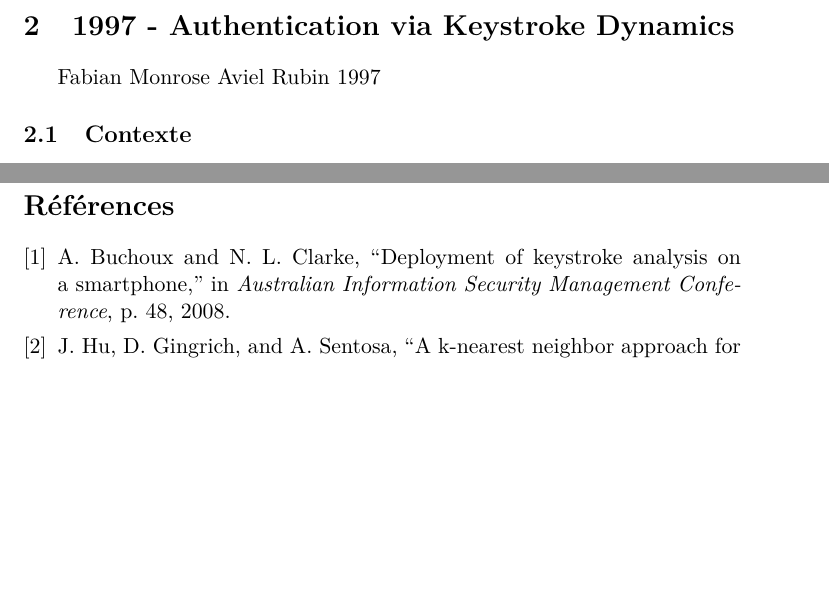
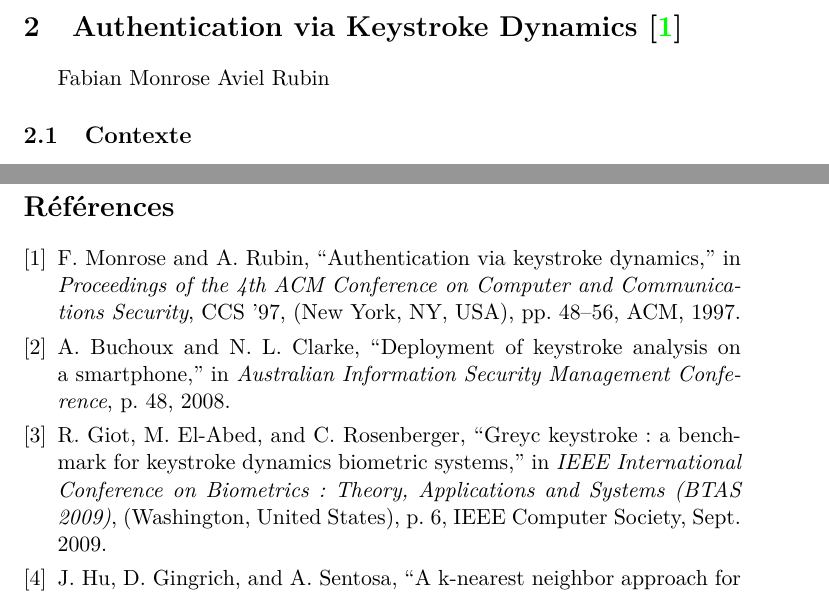
Before and after one commit to rodolpheh/keystroke-dynamics, a LaTeX paper (papers/rapport/RapportBibliographique.tex, which reads papers/rapport/papers/Monrose.tex): two parts of pages 5 and 15 of 15, joined at a grey line, cut so that both start at the same text, the shorter picture padded with empty space. Compiled offline with pdfLaTeX.

Commit message:
Added citations for Rosenberger and Monrose

```diff
--- a/papers/rapport/papers/Monrose.tex
+++ b/papers/rapport/papers/Monrose.tex
@@ -1,7 +1,6 @@
-\section{1997 - Authentication via Keystroke Dynamics}
+\section{Authentication via Keystroke Dynamics\cite{monrose1997}}
 Fabian Monrose
 Aviel Rubin
-1997
 
 \subsection{Contexte}
 En 1997, Windows95 est installé sur la plupart des ordinateurs personnels. Intel sort le processeur Pentium II avec une horloge allant jusqu’à 300 MHz.
```
Also changed, not shown: papers/rapport/papers/Rosenberger.tex (+1 -1 lines).
